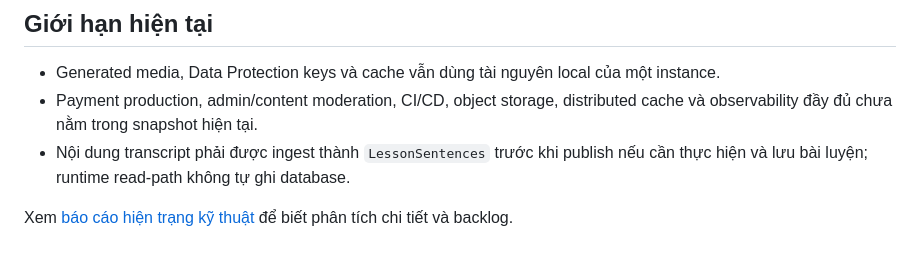
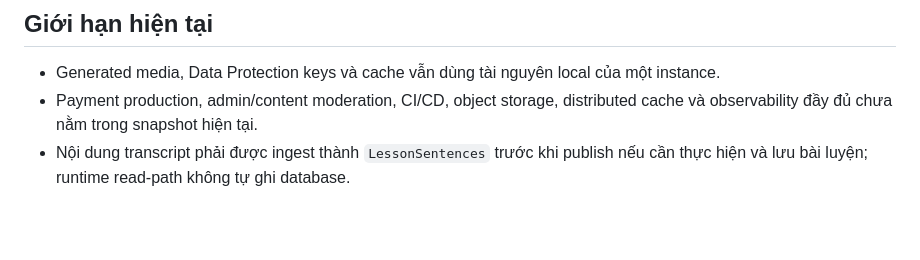
Before and after one commit to aiwana/language-learning-app, a Markdown page: README.md, the part around the change. GitHub-like rendering; blank space fills up the shorter version.

```diff
--- a/README.md
+++ b/README.md
@@ -73,5 +73,3 @@ Database integration tests có thể cần connection string riêng và chỉ n
 - Generated media, Data Protection keys và cache vẫn dùng tài nguyên local của một instance.
 - Payment production, admin/content moderation, CI/CD, object storage, distributed cache và observability đầy đủ chưa nằm trong snapshot hiện tại.
 - Nội dung transcript phải được ingest thành `LessonSentences` trước khi publish nếu cần thực hiện và lưu bài luyện; runtime read-path không tự ghi database.
-
-Xem [báo cáo hiện trạng kỹ thuật](BAO_CAO_HIEN_TRANG_KY_THUAT_WEBSHADOWING.md) để biết phân tích chi tiết và backlog.
```
